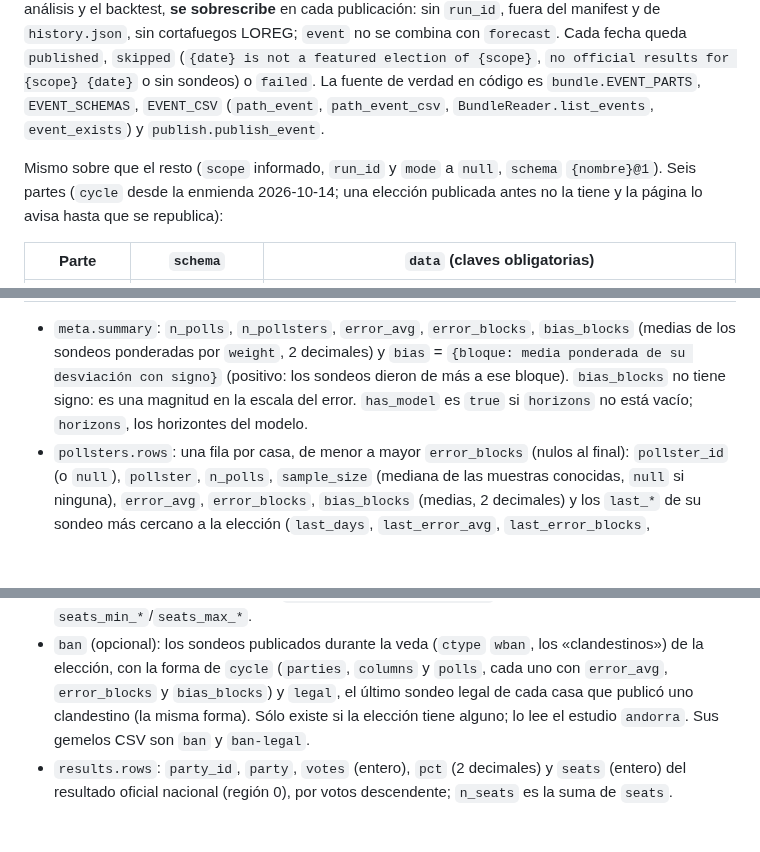
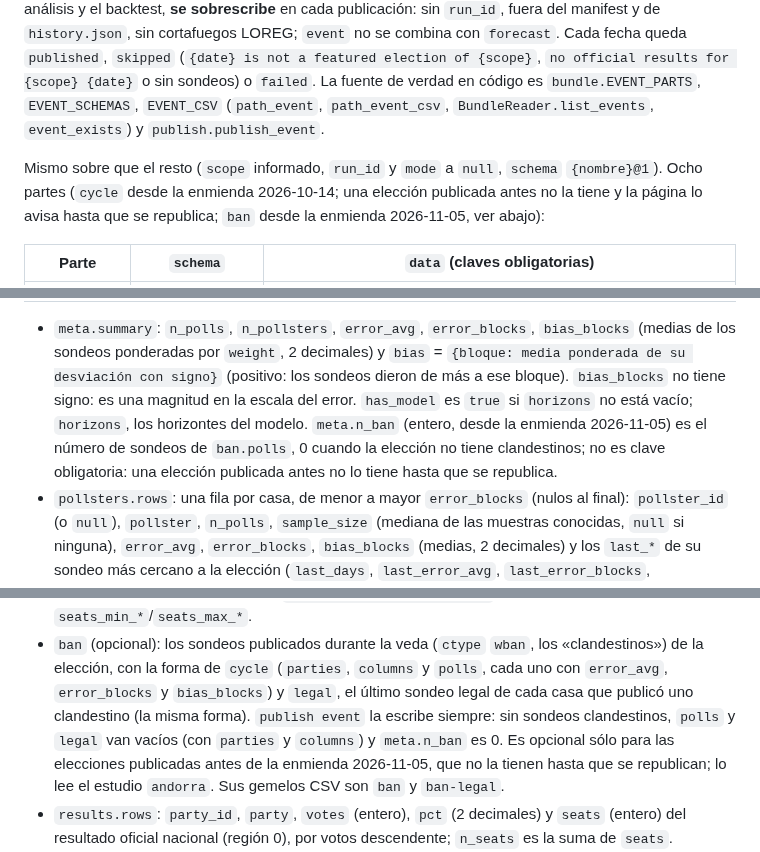
Before and after one commit to luissancho/elections-model, a Markdown page: docs/web/contrato.md, 3 parts joined by grey strips. GitHub-like rendering; blank space fills up the shorter version.

```diff
--- a/docs/web/contrato.md
+++ b/docs/web/contrato.md
@@ -403,9 +403,9 @@ Como el análisis y el backtest, **se sobrescribe** en cada publicación: sin `r
 La fuente de verdad en código es `bundle.EVENT_PARTS`, `EVENT_SCHEMAS`, `EVENT_CSV` (`path_event`, `path_event_csv`,
 `BundleReader.list_events`, `event_exists`) y `publish.publish_event`.
 
-Mismo sobre que el resto (`scope` informado, `run_id` y `mode` a `null`, `schema` `{nombre}@1`). Seis partes
+Mismo sobre que el resto (`scope` informado, `run_id` y `mode` a `null`, `schema` `{nombre}@1`). Ocho partes
 (`cycle` desde la enmienda 2026-10-14; una elección publicada antes no la tiene y la página lo avisa hasta que se
-republica):
+republica; `ban` desde la enmienda 2026-11-05, ver abajo):
 
 | Parte | `schema` | `data` (claves obligatorias) |
 |---|---|---|
@@ -421,7 +421,9 @@ republica):
 - `meta.summary`: `n_polls`, `n_pollsters`, `error_avg`, `error_blocks`, `bias_blocks` (medias de los sondeos ponderadas
   por `weight`, 2 decimales) y `bias` = `{bloque: media ponderada de su desviación con signo}` (positivo: los
   sondeos dieron de más a ese bloque). `bias_blocks` no tiene signo: es una magnitud en la escala del error. `has_model` es
-  `true` si `horizons` no está vacío; `horizons`, los horizontes del modelo.
+  `true` si `horizons` no está vacío; `horizons`, los horizontes del modelo. `meta.n_ban` (entero, desde la enmienda
+  2026-11-05) es el número de sondeos de `ban.polls`, 0 cuando la elección no tiene clandestinos; no es clave
+  obligatoria: una elección publicada antes no lo tiene hasta que se republica.
 - `pollsters.rows`: una fila por casa, de menor a mayor `error_blocks` (nulos al final): `pollster_id` (o `null`),
   `pollster`, `n_polls`, `sample_size` (mediana de las muestras conocidas, `null` si ninguna), `error_avg`,
   `error_blocks`, `bias_blocks` (medias, 2 decimales) y los `last_*` de su sondeo más cercano a la elección
@@ -437,8 +439,10 @@ republica):
   de muestra; los escaños salen de `forecaster.published_seats`. El gemelo CSV añade `seats_min_*`/`seats_max_*`.
 - `ban` (opcional): los sondeos publicados durante la veda (`ctype` `wban`, los «clandestinos») de la elección, con la
   forma de `cycle` (`parties`, `columns` y `polls`, cada uno con `error_avg`, `error_blocks` y `bias_blocks`) y `legal`,
-  el último sondeo legal de cada casa que publicó uno clandestino (la misma forma). Sólo existe si la elección tiene
-  alguno; lo lee el estudio `andorra`. Sus gemelos CSV son `ban` y `ban-legal`.
+  el último sondeo legal de cada casa que publicó uno clandestino (la misma forma). `publish event` la escribe siempre:
+  sin sondeos clandestinos, `polls` y `legal` van vacíos (con `parties` y `columns`) y `meta.n_ban` es 0. Es opcional
+  sólo para las elecciones publicadas antes de la enmienda 2026-11-05, que no la tienen hasta que se republican; lo
+  lee el estudio `andorra`. Sus gemelos CSV son `ban` y `ban-legal`.
 - `results.rows`: `party_id`, `party`, `votes` (entero), `pct` (2 decimales) y `seats` (entero) del resultado oficial
   nacional (región 0), por votos descendente; `n_seats` es la suma de `seats`.
 - `model` es el **corte del backtest** (ver "Backtest") a esta elección: `shares`, `seats` y `blocks` son las filas
```
Also changed, not shown: deploy/README.md (+20 -4 lines), 1 other file.
